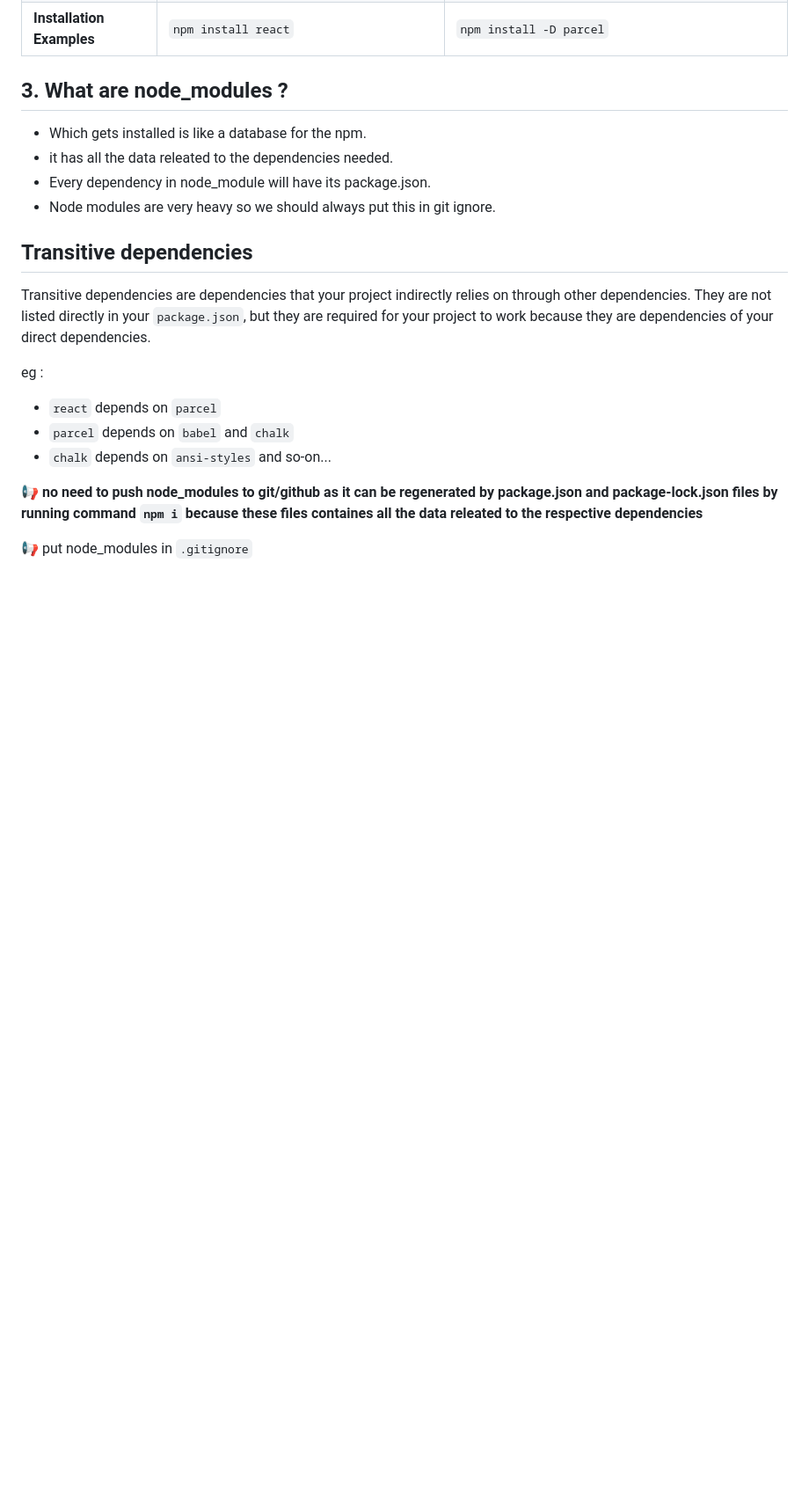
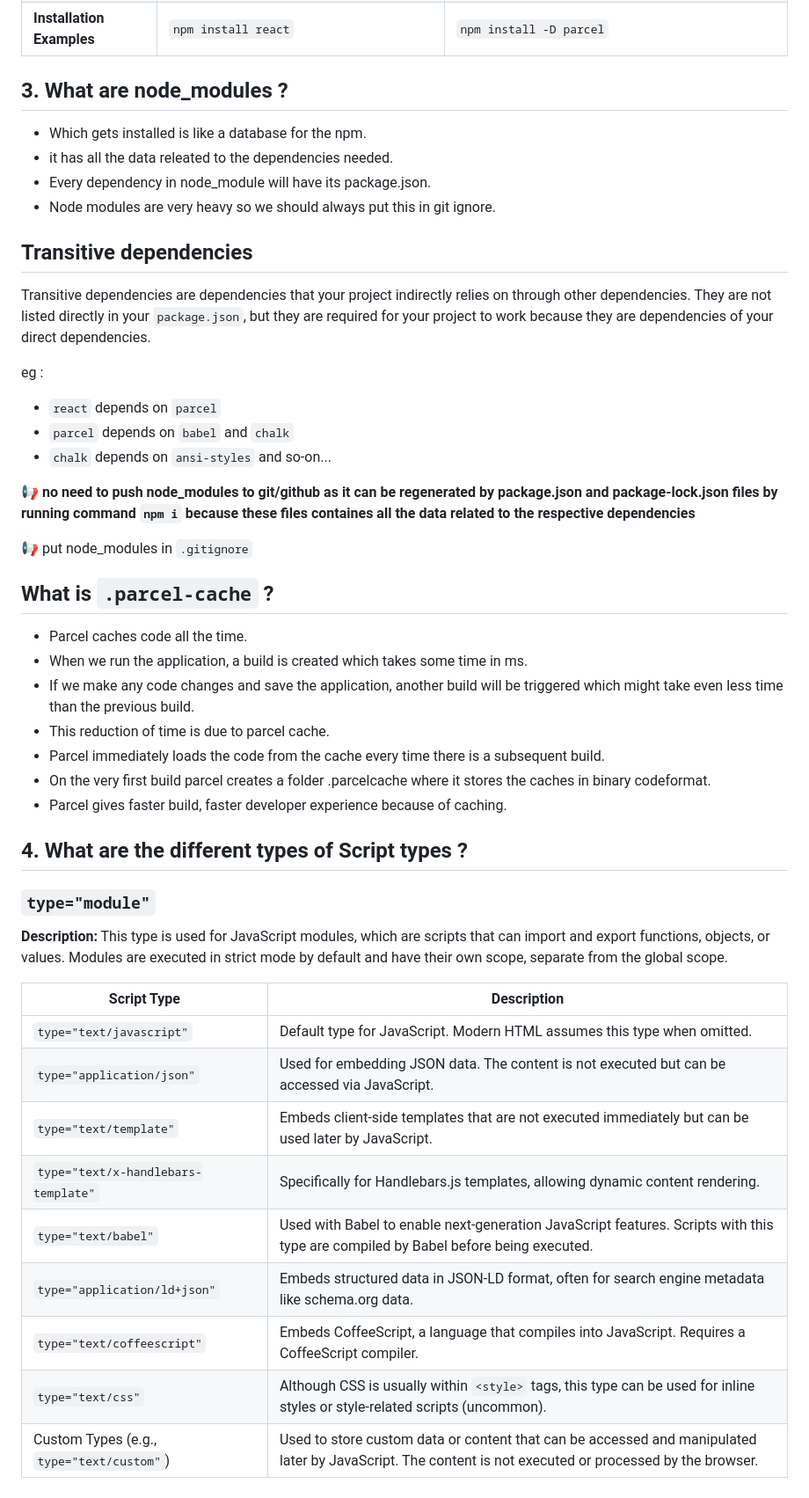
Before and after one commit to upagyasingh/HelloReact, a Markdown page: 02Ignite/Ignite.md, the part around the change. Shown at 88% size. Drawn GitHub-style; blank space fills up the shorter version.

Commit message:
update md file

```diff
--- a/02Ignite/Ignite.md
+++ b/02Ignite/Ignite.md
@@ -81,6 +81,34 @@ eg :
 - `parcel` depends on `babel` and `chalk`
 - `chalk`  depends on `ansi-styles` and so-on...
 
-📢 **no need to push node_modules to git/github as it can be regenerated by package.json and package-lock.json files by running command `npm i` because these files containes all the data releated to the respective dependencies**
+📢 **no need to push node_modules to git/github as it can be regenerated by package.json and package-lock.json files by running command `npm i` because these files containes all the data related to the respective dependencies**
 
 📢 put node_modules in `.gitignore`
+
+## What is `.parcel-cache` ?
+
+- Parcel caches code all the time.
+- When we run the application, a build is created which takes some time in ms.
+- If we make any code changes and save the application, another build will be triggered which might take even less time than the previous build.
+- This reduction of time is due to parcel cache.
+- Parcel immediately loads the code from the cache every time there is a subsequent build.
+- On the very first build parcel creates a folder .parcelcache where it stores the caches in binary codeformat.
+- Parcel gives faster build, faster developer experience because of caching.
+
+## 4. What are the different types of Script types ?
+
+### `type="module"`
+
+**Description:** This type is used for JavaScript modules, which are scripts that can import and export functions, objects, or values. Modules are executed in strict mode by default and have their own scope, separate from the global scope.
+
+| Script Type                         | Description                                                                                                                                                          |
+|-------------------------------------|----------------------------------------------------------------------------------------------------------------------------------------------------------------------|
+| `type="text/javascript"`            | Default type for JavaScript. Modern HTML assumes this type when omitted.                                                                                             |
+| `type="application/json"`           | Used for embedding JSON data. The content is not executed but can be accessed via JavaScript.                                                                        |
+| `type="text/template"`              | Embeds client-side templates that are not executed immediately but can be used later by JavaScript.                                                                  |
+| `type="text/x-handlebars-template"` | Specifically for Handlebars.js templates, allowing dynamic content rendering.                                                                                        |
+| `type="text/babel"`                 | Used with Babel to enable next-generation JavaScript features. Scripts with this type are compiled by Babel before being executed.                                   |
+| `type="application/ld+json"`        | Embeds structured data in JSON-LD format, often for search engine metadata like schema.org data.                                                                     |
+| `type="text/coffeescript"`          | Embeds CoffeeScript, a language that compiles into JavaScript. Requires a CoffeeScript compiler.                                                                      |
+| `type="text/css"`                   | Although CSS is usually within `<style>` tags, this type can be used for inline styles or style-related scripts (uncommon).                                          |
+| Custom Types (e.g., `type="text/custom"`) | Used to store custom data or content that can be accessed and manipulated later by JavaScript. The content is not executed or processed by the browser.             |
```
